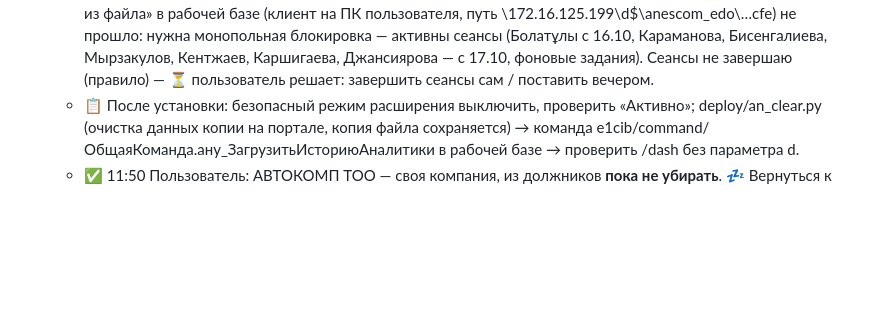
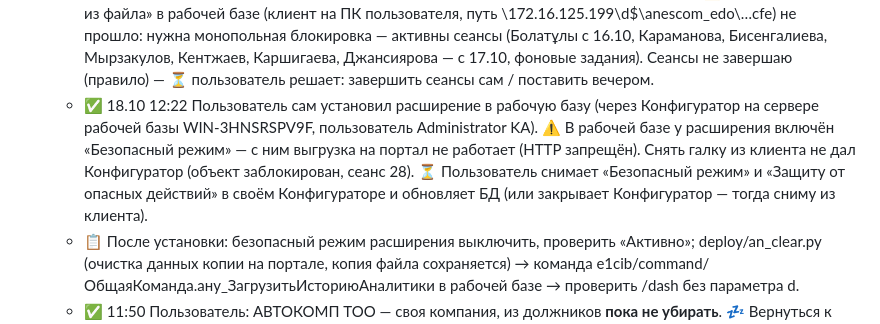
Before and after one commit to warpbk-del/anescom-edo-portal, a Markdown page: archive/03_портал_ЭДО.md, the part around the change. Drawn GitHub-style; blank space fills up the shorter version.

```diff
--- a/archive/03_портал_ЭДО.md
+++ b/archive/03_портал_ЭДО.md
@@ -114,6 +114,7 @@
   - ✅ 18.10 11:45 **Задеплоено** по «ставь»: deploy_20261018_v4b.ps1 (копия backup_20261018_114522_v4b), /dash 200 по всем периодам. На реальных данных копии (d=2025-07-08) валовая прибыль была 5,9 млрд — в копии регистр себестоимости испорчен по отдельным позициям (напр. «Штапик 14мм» −1,97 млрд). ✅ 11:49 deploy_20261018_v4c.ps1 (копия backup_20261018_114855_v4c): себестоимость берётся только по правдоподобным строкам (0 < себест. ≤ 5 × сумма), в плитке «по N% продаж с себестоимостью»; график ниже/шире. Теперь июль 2025: выручка 75,1 млн, прибыль 15,1 млн (маржа ~27% по 70% продаж). Проверка данных — deploy/an_check.py.
   - ℹ️ Адрес: https://edo.anescom.kz/dash (в кабинете пункт «Аналитика»). Пока данные из копии — опорная дата по умолчанию = последняя продажа (17.10.2026, тестовая накладная 3 000 ₸), для осмысленной картины открывать с d=2025-07-08. В рабочей базе после переноса расширения будет актуально.
   - 🔄 18.10 11:53 **Перенос в рабочую базу** (пользователь: «да»). ✅ Расширение сохранено из копии: D:\anescom_edo\ANESCOM_Analitika_20261018.cfe (токен внутри). ✅ В копии расширение ANESCOM_Аналитика выключено (снята галка «Активно»), чтобы не смешивать данные. ⚠️ 11:59 «Добавить из файла» в рабочей базе (клиент на ПК пользователя, путь \\172.16.125.199\d$\anescom_edo\…cfe) не прошло: нужна монопольная блокировка — активны сеансы (Болатұлы с 16.10, Караманова, Бисенгалиева, Мырзакулов, Кентжаев, Каршигаева, Джансиярова — с 17.10, фоновые задания). Сеансы не завершаю (правило) — ⏳ пользователь решает: завершить сеансы сам / поставить вечером.
+  - ✅ 18.10 12:22 Пользователь сам установил расширение в рабочую базу (через Конфигуратор на сервере рабочей базы WIN-3HNSRSPV9F, пользователь Administrator KA). ⚠️ В рабочей базе у расширения включён «Безопасный режим» — с ним выгрузка на портал не работает (HTTP запрещён). Снять галку из клиента не дал Конфигуратор (объект заблокирован, сеанс 28). ⏳ Пользователь снимает «Безопасный режим» и «Защиту от опасных действий» в своём Конфигураторе и обновляет БД (или закрывает Конфигуратор — тогда сниму из клиента).
   - 📋 После установки: безопасный режим расширения выключить, проверить «Активно»; deploy/an_clear.py (очистка данных копии на портале, копия файла сохраняется) → команда e1cib/command/ОбщаяКоманда.ану_ЗагрузитьИсториюАналитики в рабочей базе → проверить /dash без параметра d.
   - ✅ 11:50 Пользователь: АВТОКОМП ТОО — своя компания, из должников **пока не убирать**. 💤 Вернуться к вопросу внутригрупповых долгов позже.
   - ✅ 18.10 12:15 Вкладка **«Продажи по филиалам»** `/dash/branches`: плитки топ-6 филиалов вокруг кольца (сектора — доли филиалов), неоновые линии выручки по филиалам, таблица сравнения (выручка, прошлый, Δ, доля, прибыль/маржа, документы, средний чек, клиенты), лучшие менеджеры, группы товаров, оплаты по филиалам. Шаблоны вынесены в dash_base.html / dash_macros.html. ✅ 12:23 задеплоено по «ставь» (deploy_20261018_v4d.ps1, копия backup_20261018_122305_v4d), /dash и /dash/branches — 200.
```
Also changed, not shown: archive/ЖУРНАЛ.md (+1 -0 lines).
